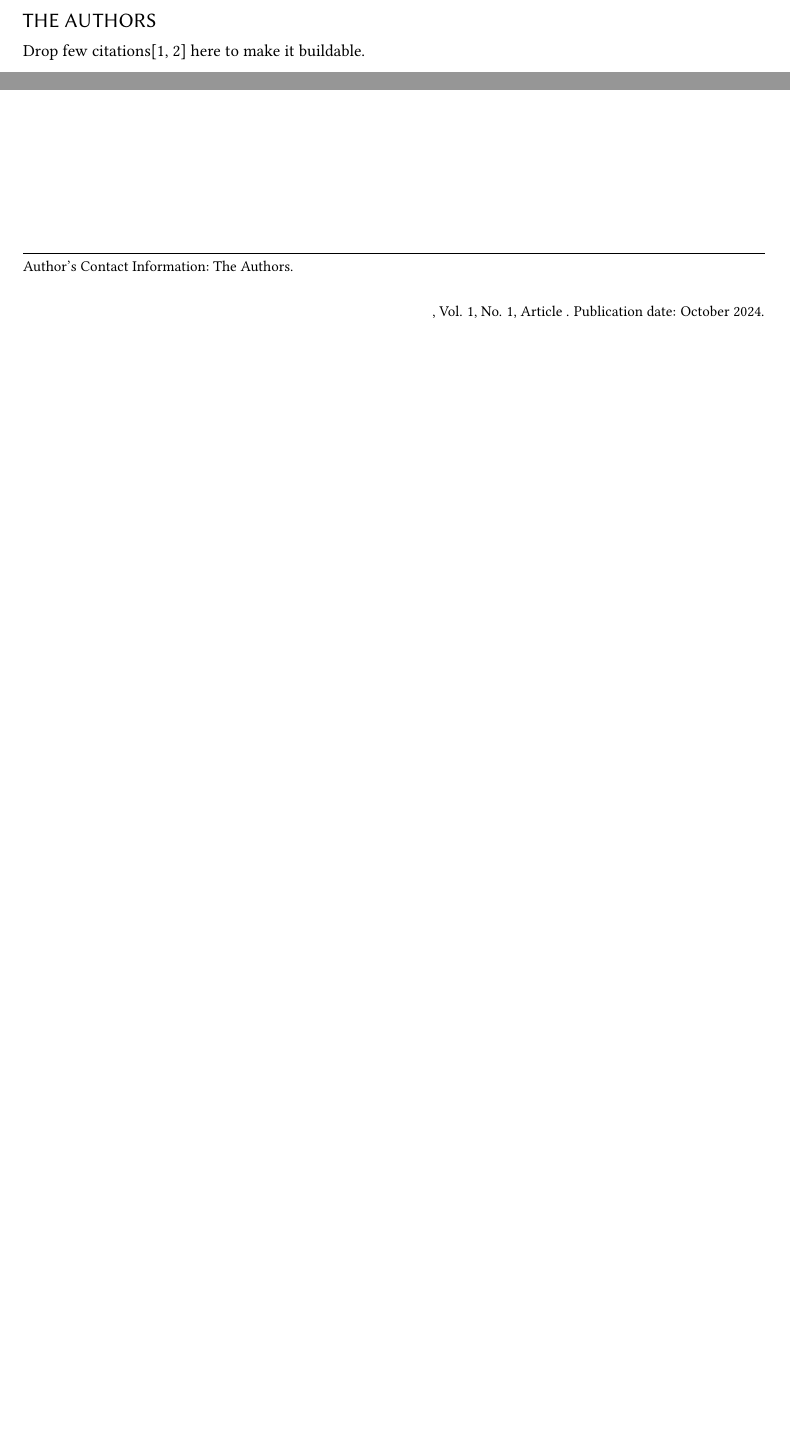
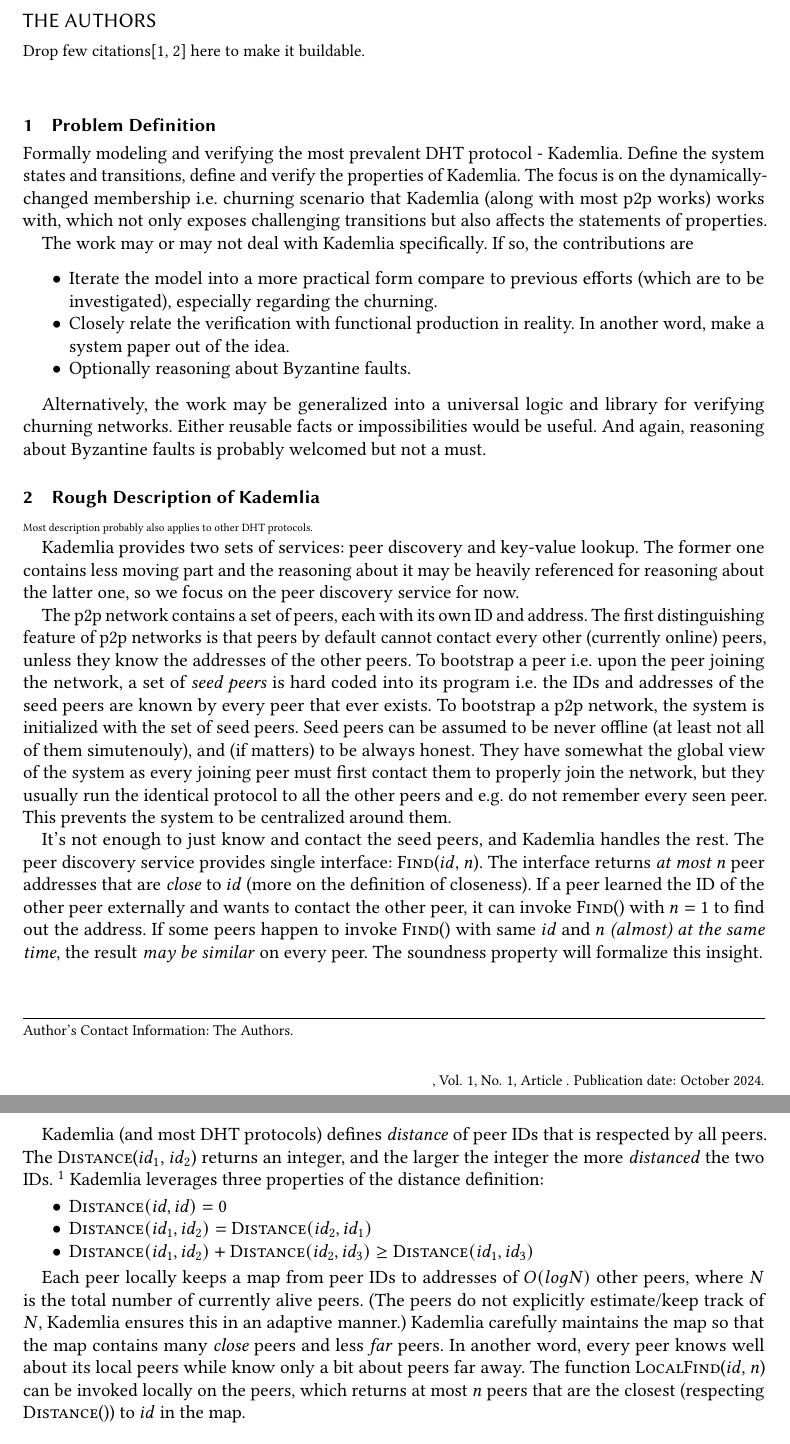
Before and after one commit to sgdxbc/p2pcert, a LaTeX document (paper.tex, which reads macros.tex, sections/bg.tex, sections/intro.tex): two parts of the page before the commit and two parts of pages 1 and 2 of 2 after it, joined at a grey line, cut so that both start at the same text, the shorter picture padded with empty space. Compiled offline with pdfLaTeX.

Commit message:
Work in progress background

```diff
--- a/macros.tex
+++ b/macros.tex
@@ -18,3 +18,8 @@
 
 \newcommand{\eg}{e.g.\@\xspace}
 \newcommand{\ie}{i.e.\@\xspace}
+
+\newcommand{\fn}[1]{\ensuremath{\textsc{#1}}}
+\newcommand{\find}[1][]{\fn{Find}(#1)\xspace}
+\newcommand{\lfind}[1][]{\fn{LocalFind}(#1)\xspace}
+\newcommand{\dist}[1][]{\fn{Distance}(#1)\xspace}
--- a/paper.tex
+++ b/paper.tex
@@ -13,9 +13,12 @@
 \maketitle
 \pagestyle{plain}
 
-\section{Introduction}
+\section{Problem Definition}
 \label{sec:intro}
 \input{sections/intro}
 
+\section{Rough Description of Kademlia}
+\input{sections/bg}
+
 \bibliography{paper}
 \end{document}
--- /dev/null
+++ b/sections/bg.tex
@@ -0,0 +1,35 @@
+{\tiny Most description probably also applies to other DHT protocols.}
+
+Kademlia provides two sets of services: peer discovery and key-value lookup.
+The former one contains less moving part and the reasoning about it may be heavily referenced for reasoning about the latter one, so we focus on the peer discovery service for now.
+
+The p2p network contains a set of peers, each with its own ID and address.
+The first distinguishing feature of p2p networks is that peers by default cannot contact every other (currently online) peers, unless they know the addresses of the other peers.
+To bootstrap a peer \ie upon the peer joining the network, a set of \emph{seed peers} is hard coded into its program \ie the IDs and addresses of the seed peers are known by every peer that ever exists.
+To bootstrap a p2p network, the system is initialized with the set of seed peers.
+Seed peers can be assumed to be never offline (at least not all of them simutenouly), and (if matters) to be always honest.
+They have somewhat the global view of the system as every joining peer must first contact them to properly join the network, but they usually run the identical protocol to all the other peers and \eg do not remember every seen peer.
+This prevents the system to be centralized around them.
+
+It's not enough to just know and contact the seed peers, and Kademlia handles the rest.
+The peer discovery service provides single interface: \find[$id$, $n$].
+The interface returns \emph{at most} $n$ peer addresses that are \emph{close} to $id$ (more on the definition of closeness).
+If a peer learned the ID of the other peer externally and wants to contact the other peer, it can invoke \find with $n = 1$ to find out the address.
+If some peers happen to invoke \find with same $id$ and $n$ \emph{(almost) at the same time}, the result \emph{may be similar} on every peer.
+The soundness property will formalize this insight.
+
+Kademlia (and most DHT protocols) defines \emph{distance} of peer IDs that is respected by all peers.
+The \dist[$id_1$, $id_2$] returns an integer, and the larger the integer the more \emph{distanced} the two IDs.
+\footnote{Specific to Kademlia \dist returns the XOR of two IDs that is interpreted as unsigned integer, but this detail is not particularly important.}
+Kademlia leverages three properties of the distance definition:
+\begin{itemize}
+    \item $\dist[id, id] = 0$
+    \item $\dist[id_1, id_2] = \dist[id_2, id_1]$
+    \item $\dist[id_1, id_2] + \dist[id_2, id_3] \geq \dist[id_1, id_3]$
+\end{itemize}
+
+Each peer locally keeps a map from peer IDs to addresses of $O(log{N})$ other peers, where $N$ is the total number of currently alive peers.
+(The peers do not explicitly estimate/keep track of $N$, Kademlia ensures this in an adaptive manner.)
+Kademlia carefully maintains the map so that the map contains many \emph{close} peers and less \emph{far} peers.
+In another word, every peer knows well about its local peers while know only a bit about peers far away.
+The function \lfind[$id$, $n$] can be invoked locally on the peers, which returns at most $n$ peers that are the closest (respecting \dist) to $id$ in the map.
--- a/sections/intro.tex
+++ b/sections/intro.tex
@@ -0,0 +1,16 @@
+Formally modeling and verifying the most prevalent DHT protocol - Kademlia.
+Define the system states and transitions, define and verify the properties of Kademlia.
+The focus is on the dynamically-changed membership \ie churning scenario that Kademlia (along with most p2p works) works with, which not only exposes challenging transitions but also affects the statements of properties.
+
+The work may or may not deal with Kademlia specifically.
+If so, the contributions are
+\begin{itemize}
+    \item Iterate the model into a more practical form compare to previous efforts (which are to be investigated), especially regarding the churning.
+    \item Closely relate the verification with functional production in reality.
+    In another word, make a system paper out of the idea.
+    \item Optionally reasoning about Byzantine faults.
+\end{itemize}
+
+Alternatively, the work may be generalized into a universal logic and library for verifying churning networks.
+Either reusable facts or impossibilities would be useful.
+And again, reasoning about Byzantine faults is probably welcomed but not a must.
```
